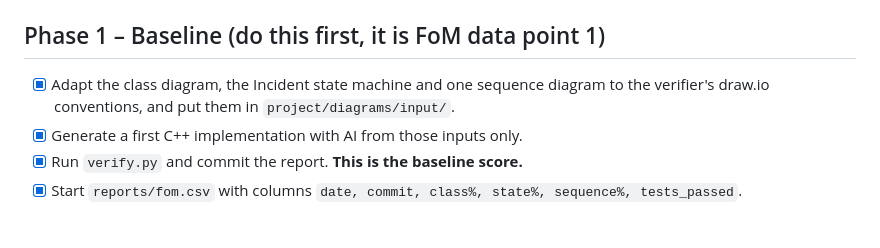
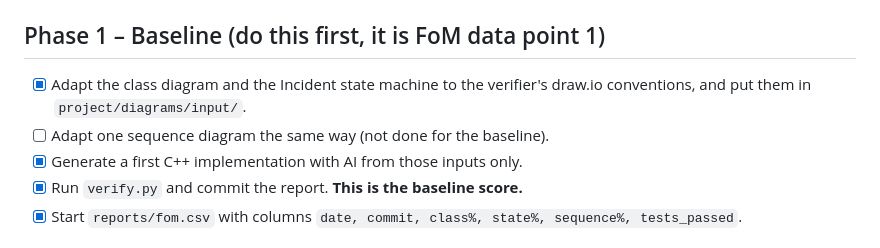
Before and after one commit to hytte-monitoring/hytte-monitoring.github.io, a Markdown page: plans/assignment-2-plan.md, the part around the change. Drawn GitHub-style.

Commit message:
Split sequence diagram task out of baseline

```diff
--- a/plans/assignment-2-plan.md
+++ b/plans/assignment-2-plan.md
@@ -15,9 +15,9 @@ Related: `research/assignment-2-requirements.md`, `specs/assignment-2-iot-spec.m
 
 ## Phase 1 – Baseline (do this first, it is FoM data point 1)
 
-- [x] Adapt the class diagram, the Incident state machine and one sequence
-      diagram to the verifier's draw.io conventions, and put them in
-      `project/diagrams/input/`.
+- [x] Adapt the class diagram and the Incident state machine to the
+      verifier's draw.io conventions, and put them in `project/diagrams/input/`.
+- [ ] Adapt one sequence diagram the same way (not done for the baseline).
 - [x] Generate a first C++ implementation with AI from those inputs only.
 - [x] Run `verify.py` and commit the report. **This is the baseline score.**
 - [x] Start `reports/fom.csv` with columns `date, commit, class%, state%, sequence%, tests_passed`.
```
